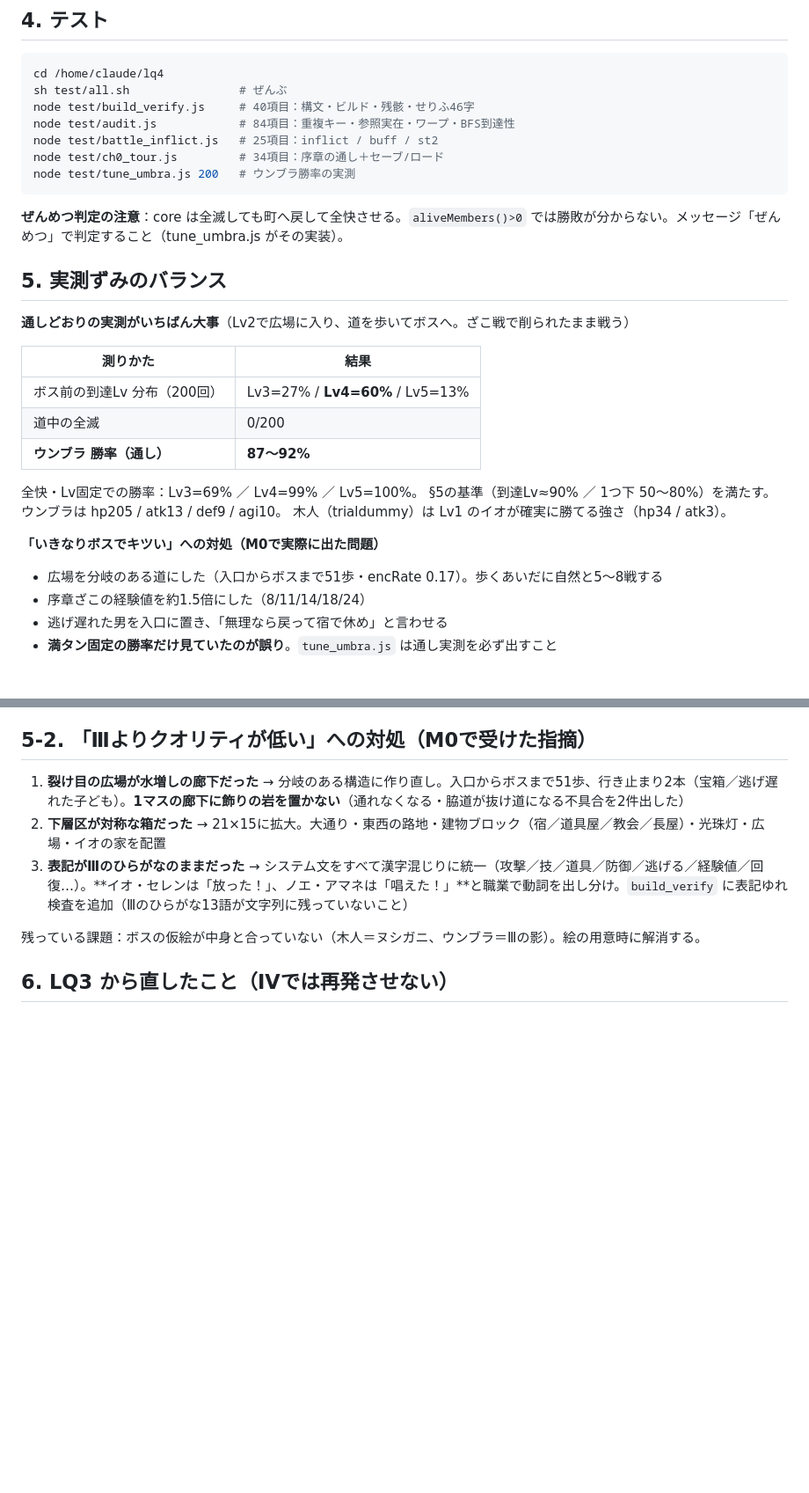
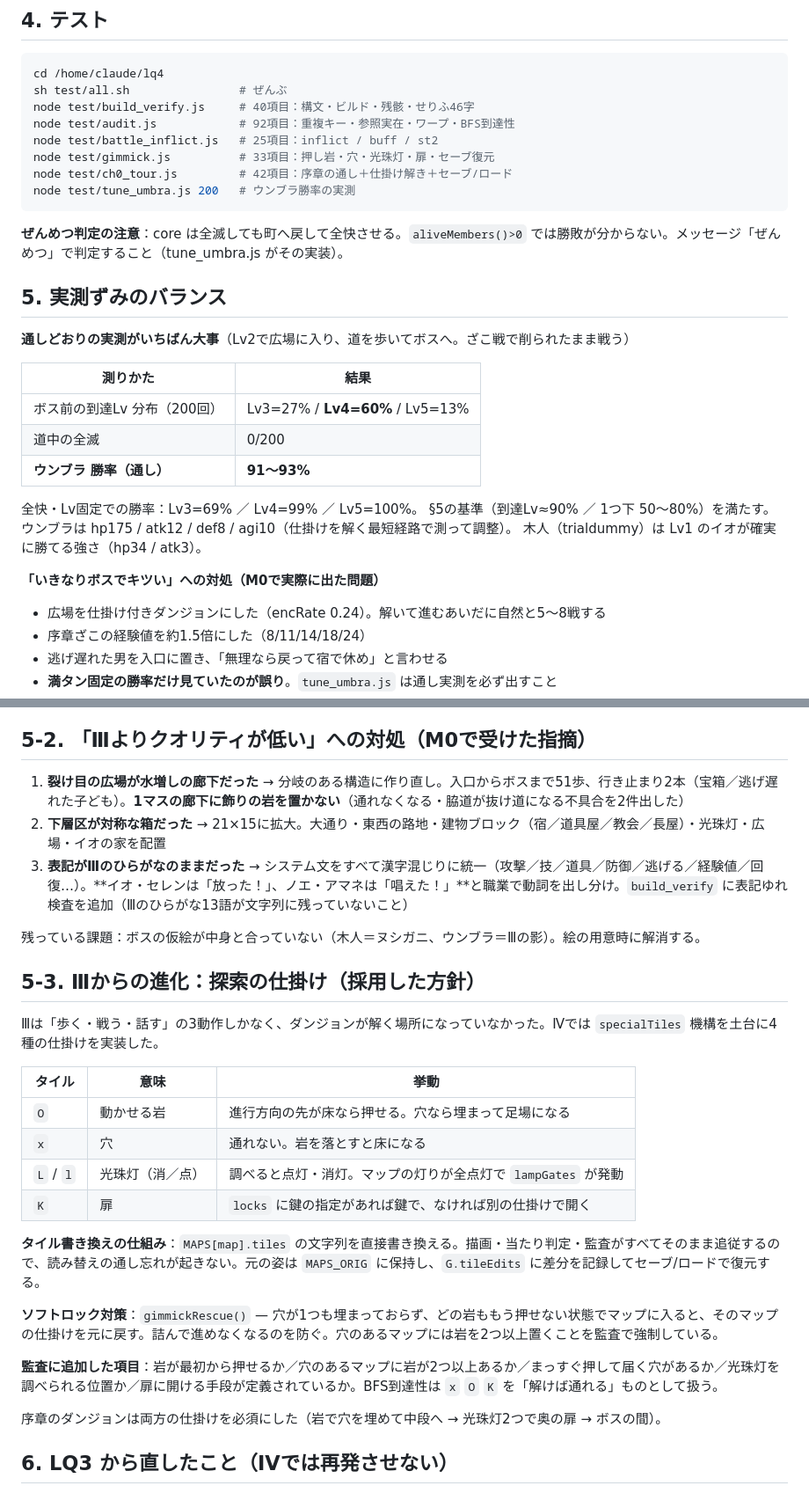
Before and after one commit to kouyamcz-svg/lumina-quest, a Markdown page: lq4/docs/LQ4_引き継ぎ.md, 2 parts joined by grey strips. Shown at 88% size. GitHub-like rendering; blank space fills up the shorter version.

Commit message:
quality(LQ4): reshape maps and unify text

````diff
--- a/lq4/docs/LQ4_引き継ぎ.md
+++ b/lq4/docs/LQ4_引き継ぎ.md
@@ -48,9 +48,10 @@ lq4/
 cd /home/claude/lq4
 sh test/all.sh                # ぜんぶ
 node test/build_verify.js     # 40項目：構文・ビルド・残骸・せりふ46字
-node test/audit.js            # 84項目：重複キー・参照実在・ワープ・BFS到達性
+node test/audit.js            # 92項目：重複キー・参照実在・ワープ・BFS到達性
 node test/battle_inflict.js   # 25項目：inflict / buff / st2
-node test/ch0_tour.js         # 34項目：序章の通し＋セーブ/ロード
+node test/gimmick.js          # 33項目：押し岩・穴・光珠灯・扉・セーブ復元
+node test/ch0_tour.js         # 42項目：序章の通し＋仕掛け解き＋セーブ/ロード
 node test/tune_umbra.js 200   # ウンブラ勝率の実測
 ```
 
@@ -64,14 +65,14 @@ node test/tune_umbra.js 200   # ウンブラ勝率の実測
 |---|---|
 | ボス前の到達Lv 分布（200回） | Lv3=27% / **Lv4=60%** / Lv5=13% |
 | 道中の全滅 | 0/200 |
-| **ウンブラ 勝率（通し）** | **87〜92%** |
+| **ウンブラ 勝率（通し）** | **91〜93%** |
 
 全快・Lv固定での勝率：Lv3=69% ／ Lv4=99% ／ Lv5=100%。
-§5の基準（到達Lv≈90% ／ 1つ下 50〜80%）を満たす。ウンブラは hp205 / atk13 / def9 / agi10。
+§5の基準（到達Lv≈90% ／ 1つ下 50〜80%）を満たす。ウンブラは hp175 / atk12 / def8 / agi10（仕掛けを解く最短経路で測って調整）。
 木人（trialdummy）は Lv1 のイオが確実に勝てる強さ（hp34 / atk3）。
 
 **「いきなりボスでキツい」への対処（M0で実際に出た問題）**
-- 広場を分岐のある道にした（入口からボスまで51歩・encRate 0.17）。歩くあいだに自然と5〜8戦する
+- 広場を仕掛け付きダンジョンにした（encRate 0.24）。解いて進むあいだに自然と5〜8戦する
 - 序章ざこの経験値を約1.5倍にした（8/11/14/18/24）
 - 逃げ遅れた男を入口に置き、「無理なら戻って宿で休め」と言わせる
 - **満タン固定の勝率だけ見ていたのが誤り**。`tune_umbra.js` は通し実測を必ず出すこと
@@ -83,6 +84,25 @@ node test/tune_umbra.js 200   # ウンブラ勝率の実測
 3. **表記がⅢのひらがなのままだった** → システム文をすべて漢字混じりに統一（攻撃／技／道具／防御／逃げる／経験値／回復…）。**イオ・セレンは「放った！」、ノエ・アマネは「唱えた！」**と職業で動詞を出し分け。`build_verify` に表記ゆれ検査を追加（Ⅲのひらがな13語が文字列に残っていないこと）
 
 残っている課題：ボスの仮絵が中身と合っていない（木人＝ヌシガニ、ウンブラ＝Ⅲの影）。絵の用意時に解消する。
+
+## 5-3. Ⅲからの進化：探索の仕掛け（採用した方針）
+
+Ⅲは「歩く・戦う・話す」の3動作しかなく、ダンジョンが解く場所になっていなかった。Ⅳでは `specialTiles` 機構を土台に4種の仕掛けを実装した。
+
+| タイル | 意味 | 挙動 |
+|---|---|---|
+| `O` | 動かせる岩 | 進行方向の先が床なら押せる。穴なら埋まって足場になる |
+| `x` | 穴 | 通れない。岩を落とすと床になる |
+| `L` / `l` | 光珠灯（消／点） | 調べると点灯・消灯。マップの灯りが全点灯で `lampGates` が発動 |
+| `K` | 扉 | `locks` に鍵の指定があれば鍵で、なければ別の仕掛けで開く |
+
+**タイル書き換えの仕組み**：`MAPS[map].tiles` の文字列を直接書き換える。描画・当たり判定・監査がすべてそのまま追従するので、読み替えの通し忘れが起きない。元の姿は `MAPS_ORIG` に保持し、`G.tileEdits` に差分を記録してセーブ/ロードで復元する。
+
+**ソフトロック対策**：`gimmickRescue()` — 穴が1つも埋まっておらず、どの岩ももう押せない状態でマップに入ると、そのマップの仕掛けを元に戻す。詰んで進めなくなるのを防ぐ。穴のあるマップには岩を2つ以上置くことを監査で強制している。
+
+**監査に追加した項目**：岩が最初から押せるか／穴のあるマップに岩が2つ以上あるか／まっすぐ押して届く穴があるか／光珠灯を調べられる位置か／扉に開ける手段が定義されているか。BFS到達性は `x` `O` `K` を「解けば通れる」ものとして扱う。
+
+序章のダンジョンは両方の仕掛けを必須にした（岩で穴を埋めて中段へ → 光珠灯2つで奥の扉 → ボスの間）。
 
 ## 6. LQ3 から直したこと（IVでは再発させない）
 
````
